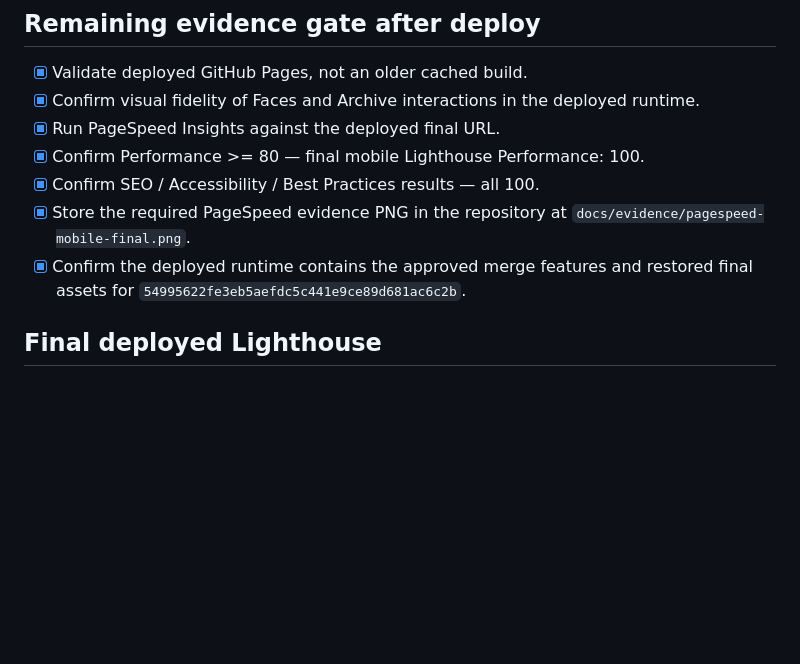
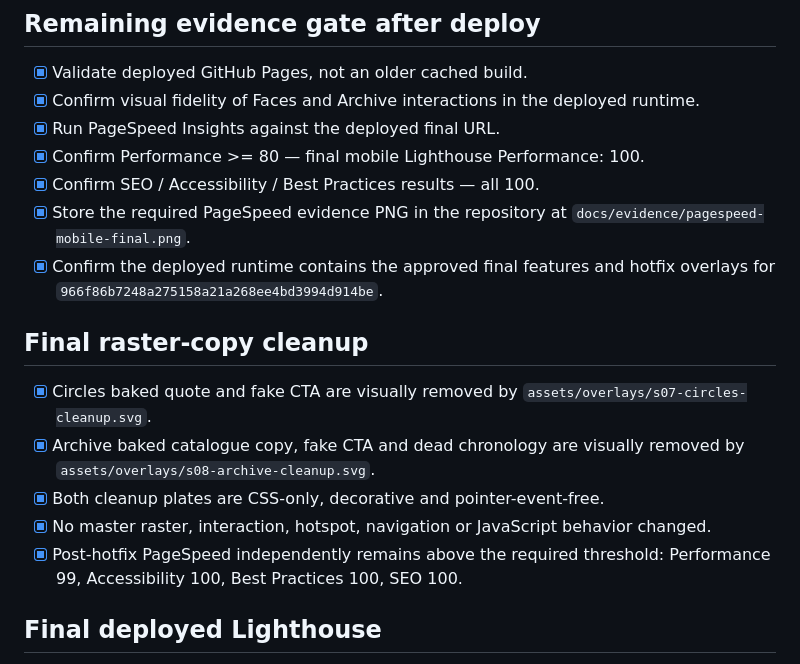
Before and after one commit to Picazo333/mac-miller-artist-showcase, a Markdown page: docs/FINAL_QA.md, the part around the change. Rendered like a GitHub page; blank space fills up the shorter version.

Commit message:
docs: close final QA after raster-copy hotfix

```diff
--- a/docs/FINAL_QA.md
+++ b/docs/FINAL_QA.md
@@ -115,7 +115,15 @@ Sanity checks:
 - [x] Confirm Performance >= 80 — final mobile Lighthouse Performance: 100.
 - [x] Confirm SEO / Accessibility / Best Practices results — all 100.
 - [x] Store the required PageSpeed evidence PNG in the repository at `docs/evidence/pagespeed-mobile-final.png`.
-- [x] Confirm the deployed runtime contains the approved merge features and restored final assets for `54995622fe3eb5aefdc5c441e9ce89d681ac6c2b`.
+- [x] Confirm the deployed runtime contains the approved final features and hotfix overlays for `966f86b7248a275158a21a268ee4bd3994d914be`.
+
+## Final raster-copy cleanup
+
+- [x] Circles baked quote and fake CTA are visually removed by `assets/overlays/s07-circles-cleanup.svg`.
+- [x] Archive baked catalogue copy, fake CTA and dead chronology are visually removed by `assets/overlays/s08-archive-cleanup.svg`.
+- [x] Both cleanup plates are CSS-only, decorative and pointer-event-free.
+- [x] No master raster, interaction, hotspot, navigation or JavaScript behavior changed.
+- [x] Post-hotfix PageSpeed independently remains above the required threshold: Performance 99, Accessibility 100, Best Practices 100, SEO 100.
 
 ## Final deployed Lighthouse
 
```
